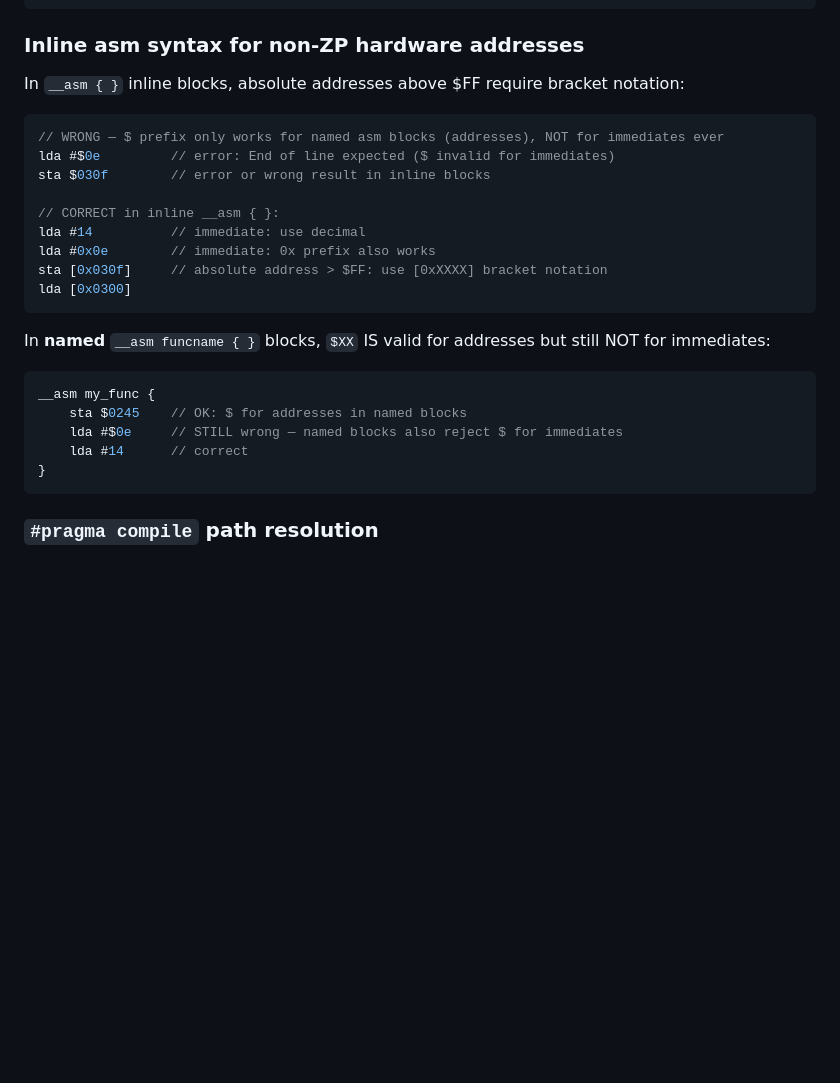
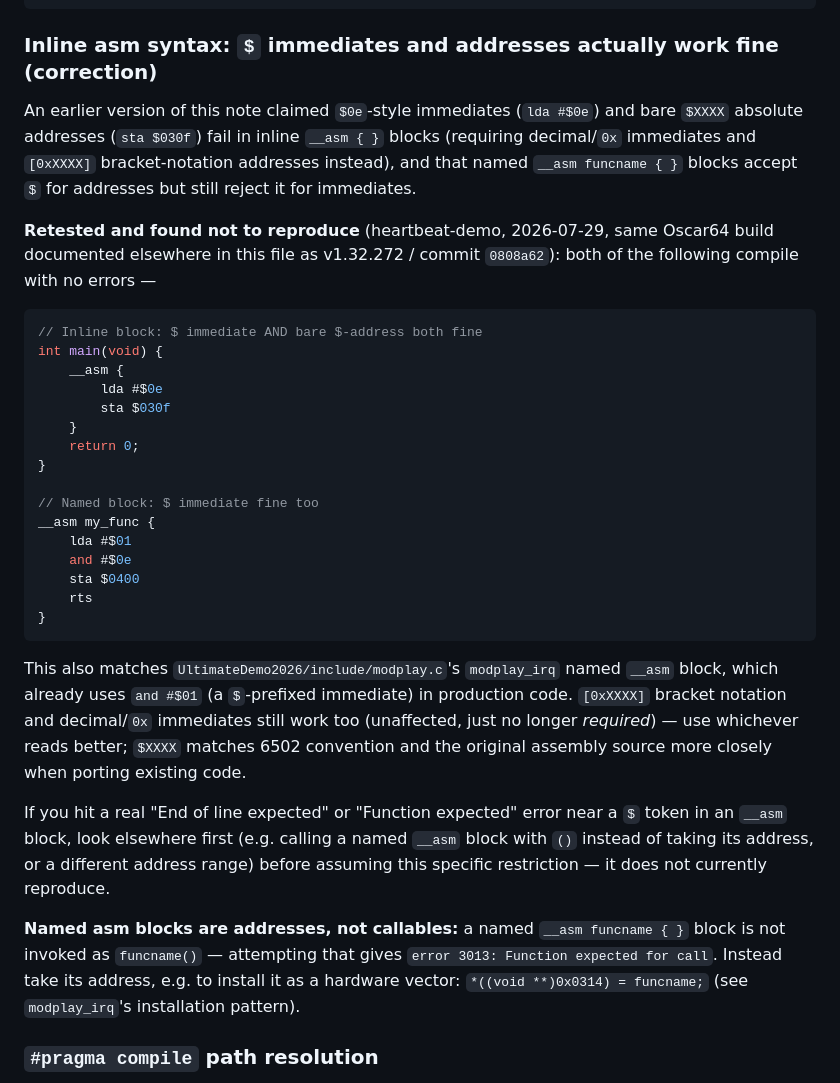
Before and after one commit to xahmol/heartbeat-demo, a Markdown page: oscar64manual.md, the part around the change. GitHub-like rendering; blank space fills up the shorter version.

Commit message:
Correct oscar64manual.md: $ immediates/addresses work fine in __asm blocks
The existing gotcha claimed lda #\$0e / sta \$030f fail in inline __asm {}
blocks (requiring decimal/0x immediates and [0xXXXX] bracket addresses),
and that named __asm blocks reject $ for immediates entirely. Retested
against the currently installed Oscar64 (v1.32.272 / 0808a62) while
researching Phase 3/4 IRQ work: both forms compile with zero errors, in
both inline and named blocks. Also confirmed named __asm blocks are
installed as addresses (function-pointer assignment), not called with ();
attempting funcname() gives error 3013.

Mirrored to UltimateDemo2026's canonical copy and ~/.claude/oscar64.md.

Co-Authored-By: Claude Sonnet 5 <noreply@anthropic.com>

````diff
--- a/oscar64manual.md
+++ b/oscar64manual.md
@@ -1588,29 +1588,50 @@ __asm crt_breakpoint { rts }
 #pragma runtime(breakpoint, crt_breakpoint)
 ```
 
-### Inline asm syntax for non-ZP hardware addresses
-
-In `__asm { }` inline blocks, absolute addresses above $FF require bracket notation:
-```c
-// WRONG — $ prefix only works for named asm blocks (addresses), NOT for immediates ever
-lda #$0e         // error: End of line expected ($ invalid for immediates)
-sta $030f        // error or wrong result in inline blocks
-
-// CORRECT in inline __asm { }:
-lda #14          // immediate: use decimal
-lda #0x0e        // immediate: 0x prefix also works
-sta [0x030f]     // absolute address > $FF: use [0xXXXX] bracket notation
-lda [0x0300]
-```
-
-In **named** `__asm funcname { }` blocks, `$XX` IS valid for addresses but still NOT for immediates:
-```c
+### Inline asm syntax: `$` immediates and addresses actually work fine (correction)
+
+An earlier version of this note claimed `$0e`-style immediates (`lda #$0e`) and bare
+`$XXXX` absolute addresses (`sta $030f`) fail in inline `__asm { }` blocks (requiring
+decimal/`0x` immediates and `[0xXXXX]` bracket-notation addresses instead), and that
+named `__asm funcname { }` blocks accept `$` for addresses but still reject it for
+immediates.
+
+**Retested and found not to reproduce** (heartbeat-demo, 2026-07-29, same Oscar64
+build documented elsewhere in this file as v1.32.272 / commit `0808a62`): both of the
+following compile with no errors —
+```c
+// Inline block: $ immediate AND bare $-address both fine
+int main(void) {
+    __asm {
+        lda #$0e
+        sta $030f
+    }
+    return 0;
+}
+
+// Named block: $ immediate fine too
 __asm my_func {
-    sta $0245    // OK: $ for addresses in named blocks
-    lda #$0e     // STILL wrong — named blocks also reject $ for immediates
-    lda #14      // correct
+    lda #$01
+    and #$0e
+    sta $0400
+    rts
 }
 ```
+This also matches `UltimateDemo2026/include/modplay.c`'s `modplay_irq` named `__asm`
+block, which already uses `and #$01` (a `$`-prefixed immediate) in production code.
+`[0xXXXX]` bracket notation and decimal/`0x` immediates still work too (unaffected,
+just no longer *required*) — use whichever reads better; `$XXXX` matches 6502
+convention and the original assembly source more closely when porting existing code.
+
+If you hit a real "End of line expected" or "Function expected" error near a `$`
+token in an `__asm` block, look elsewhere first (e.g. calling a named `__asm` block
+with `()` instead of taking its address, or a different address range) before
+assuming this specific restriction — it does not currently reproduce.
+
+**Named asm blocks are addresses, not callables:** a named `__asm funcname { }` block
+is not invoked as `funcname()` — attempting that gives `error 3013: Function expected
+for call`. Instead take its address, e.g. to install it as a hardware vector:
+`*((void **)0x0314) = funcname;` (see `modplay_irq`'s installation pattern).
 
 ### `#pragma compile` path resolution
 
````
